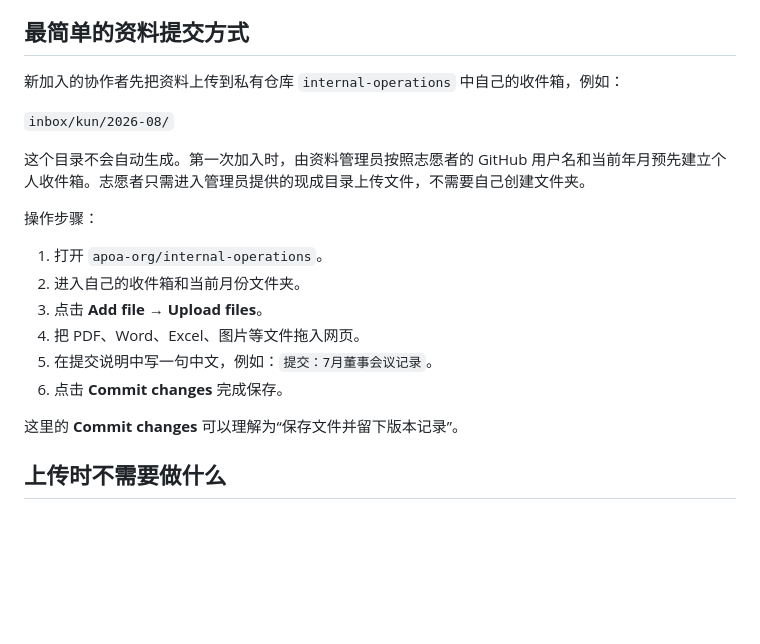
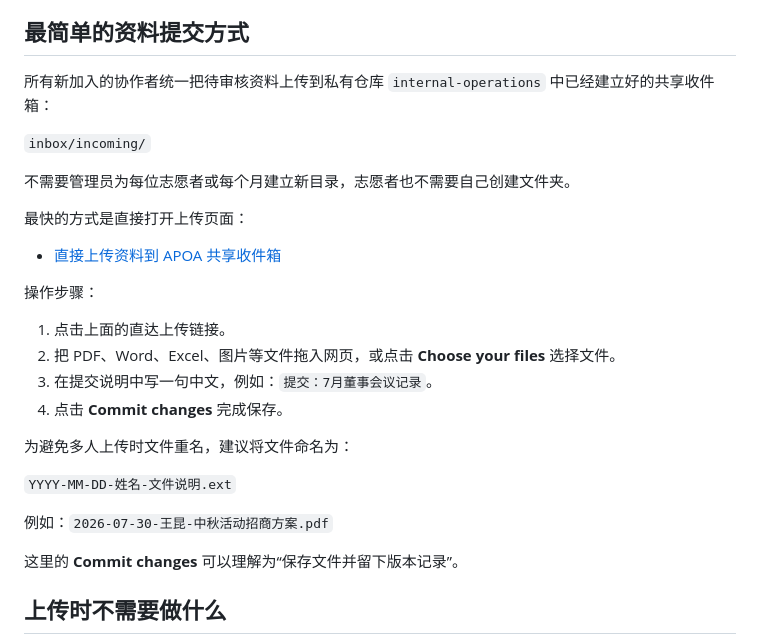
Before and after one commit to apoa-org/organization-handbook, a Markdown page: volunteers/github-beginner-guide-zh.md, the part around the change. GitHub-like rendering; blank space fills up the shorter version.

Commit message:
Simplify volunteer uploads with shared inbox
Replace per-volunteer monthly folders with one permanent incoming directory and direct upload link.

```diff
--- a/volunteers/github-beginner-guide-zh.md
+++ b/volunteers/github-beginner-guide-zh.md
@@ -33,20 +33,28 @@
 
 ## 最简单的资料提交方式
 
-新加入的协作者先把资料上传到私有仓库 `internal-operations` 中自己的收件箱，例如：
+所有新加入的协作者统一把待审核资料上传到私有仓库 `internal-operations` 中已经建立好的共享收件箱：
 
-`inbox/kun/2026-08/`
+`inbox/incoming/`
 
-这个目录不会自动生成。第一次加入时，由资料管理员按照志愿者的 GitHub 用户名和当前年月预先建立个人收件箱。志愿者只需进入管理员提供的现成目录上传文件，不需要自己创建文件夹。
+不需要管理员为每位志愿者或每个月建立新目录，志愿者也不需要自己创建文件夹。
+
+最快的方式是直接打开上传页面：
+
+- [直接上传资料到 APOA 共享收件箱](https://github.com/apoa-org/internal-operations/upload/main/inbox/incoming)
 
 操作步骤：
 
-1. 打开 `apoa-org/internal-operations`。
-2. 进入自己的收件箱和当前月份文件夹。
-3. 点击 **Add file** → **Upload files**。
-4. 把 PDF、Word、Excel、图片等文件拖入网页。
-5. 在提交说明中写一句中文，例如：`提交：7月董事会议记录`。
-6. 点击 **Commit changes** 完成保存。
+1. 点击上面的直达上传链接。
+2. 把 PDF、Word、Excel、图片等文件拖入网页，或点击 **Choose your files** 选择文件。
+3. 在提交说明中写一句中文，例如：`提交：7月董事会议记录`。
+4. 点击 **Commit changes** 完成保存。
+
+为避免多人上传时文件重名，建议将文件命名为：
+
+`YYYY-MM-DD-姓名-文件说明.ext`
+
+例如：`2026-07-30-王昆-中秋活动招商方案.pdf`
 
 这里的 **Commit changes** 可以理解为“保存文件并留下版本记录”。
 
```
